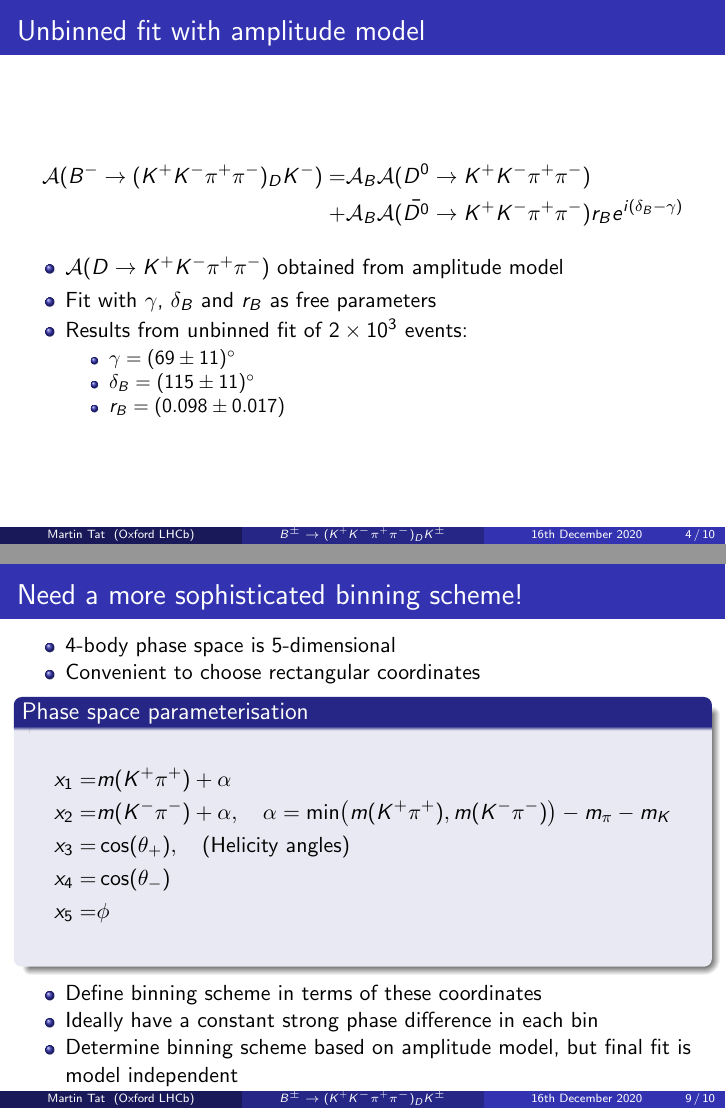
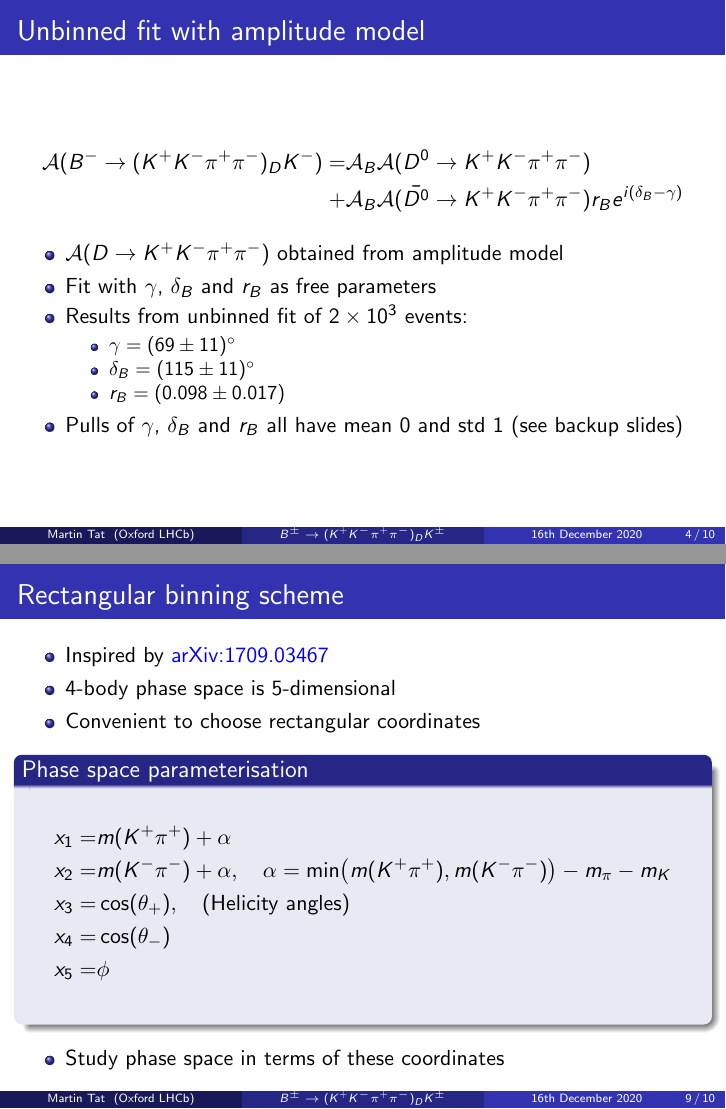
Before and after one commit to MartinDuyTat/Binning-Scheme-Presentation-17th-December-2020, LaTeX slides (BinningSchemePresentation.tex): pages 4 and 9 of 10, joined at a grey line. Compiled offline with pdfLaTeX; a LaTeX package or settings file that is missing is left out.

Commit message:
Fixed all sections headings

```diff
--- a/BinningSchemePresentation.tex
+++ b/BinningSchemePresentation.tex
@@ -52,7 +52,7 @@
 \date{\today}
 
 \titlegraphic{\includegraphics[width = 4cm]{lhcb.jpg}\hspace{3cm}~%
-              \includegraphics[width = 4cm]{ckmfitter.png}}
+              \includegraphics[width = 3cm]{ckmfitter.png}}
 
 \begin{document}
 
@@ -79,6 +79,7 @@
   \end{itemize}
 \end{frame}
 
+\section{Unbinned fit}
 \begin{frame}{Unbinned fit with amplitude model}
   \vspace{-0.3cm}
   \begin{align*}
@@ -95,6 +96,7 @@
       \item{$\delta_B = \SI{115(11)}{\degree}$}
       \item{$r_B = \SI{0.098(17)}{}$}
     \end{itemize}
+    \item{Pulls of $\gamma$, $\delta_B$ and $r_B$ all have mean $0$ and std $1$ (see backup slides)}
   \end{itemize}
 \end{frame}
 
@@ -175,8 +176,10 @@
   \end{figure}
 \end{frame}
 
-\begin{frame}{Need a more sophisticated binning scheme!}
+\section{Attempts at better binning scheme}
+\begin{frame}{Rectangular binning scheme}
   \begin{itemize}
+    \item{Inspired by \href{https://arxiv.org/abs/1709.03467}{arXiv:1709.03467}}
     \item{$4$-body phase space is $5$-dimensional}
     \item{Convenient to choose rectangular coordinates}
   \end{itemize}
@@ -190,9 +193,7 @@
     \end{align*}
   \end{block}
   \begin{itemize}
-    \item{Define binning scheme in terms of these coordinates}
-    \item{Ideally have a constant strong phase difference in each bin}
-    \item{Determine binning scheme based on amplitude model, but final fit is model independent}
+    \item{Study phase space in terms of these coordinates}
   \end{itemize}
 \end{frame}
 
```
Also changed, not shown: BinningSchemePresentation.pdf, BinningSchemePresentation.tex (5 more changed lines).
